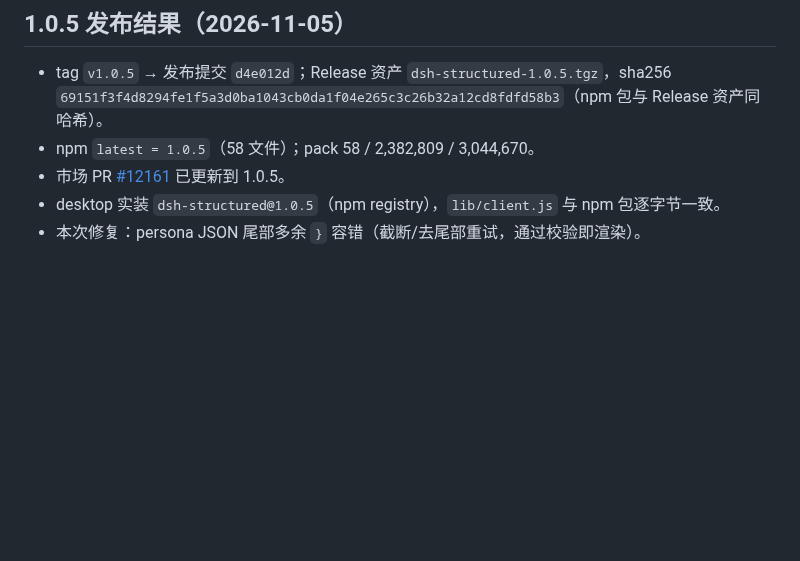
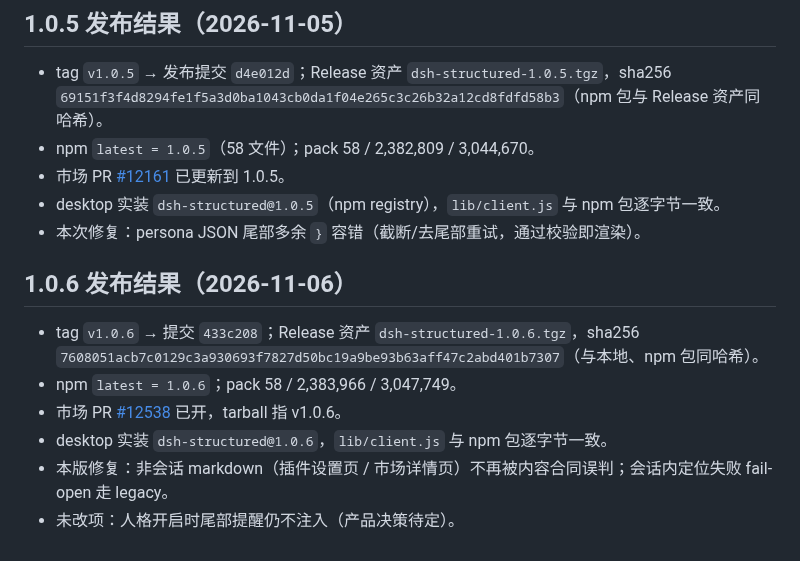
Before and after one commit to feigo313/dsh-structured, a Markdown page: docs/1.0-3-RELEASE-CHECKPOINT.md, the part around the change. Rendered like a GitHub page; blank space fills up the shorter version.

Commit message:
docs(1.0.6): record release result

```diff
--- a/docs/1.0-3-RELEASE-CHECKPOINT.md
+++ b/docs/1.0-3-RELEASE-CHECKPOINT.md
@@ -59,3 +59,12 @@
 - 市场 PR [#12161](https://github.com/awesome-dsh-plugin/awesome-dsh-plugin/pull/12161) 已更新到 1.0.5。
 - desktop 实装 `dsh-structured@1.0.5`（npm registry），`lib/client.js` 与 npm 包逐字节一致。
 - 本次修复：persona JSON 尾部多余 `}` 容错（截断/去尾部重试，通过校验即渲染）。
+
+## 1.0.6 发布结果（2026-11-06）
+
+- tag `v1.0.6` → 提交 `433c208`；Release 资产 `dsh-structured-1.0.6.tgz`，sha256 `7608051acb7c0129c3a930693f7827d50bc19a9be93b63aff47c2abd401b7307`（与本地、npm 包同哈希）。
+- npm `latest = 1.0.6`；pack 58 / 2,383,966 / 3,047,749。
+- 市场 PR [#12538](https://github.com/awesome-dsh-plugin/awesome-dsh-plugin/pull/12538) 已开，tarball 指 v1.0.6。
+- desktop 实装 `dsh-structured@1.0.6`，`lib/client.js` 与 npm 包逐字节一致。
+- 本版修复：非会话 markdown（插件设置页 / 市场详情页）不再被内容合同误判；会话内定位失败 fail-open 走 legacy。
+- 未改项：人格开启时尾部提醒仍不注入（产品决策待定）。
```
